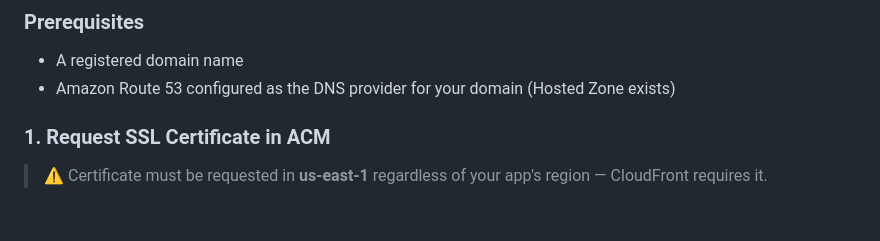
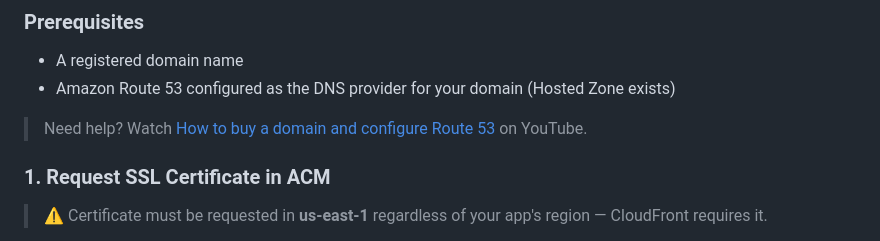
Before and after one commit to awswithchetan/aws-solution-video-testimonial, a Markdown page: README.md, the part around the change. Drawn GitHub-style; blank space fills up the shorter version.

Commit message:
Add YouTube link for Route 53 setup in custom domain prerequisites

```diff
--- a/README.md
+++ b/README.md
@@ -211,6 +211,8 @@ Your app is live at: `https://<distribution-domain>.cloudfront.net`
 ### Prerequisites
 - A registered domain name
 - Amazon Route 53 configured as the DNS provider for your domain (Hosted Zone exists)
+
+> Need help? Watch [How to buy a domain and configure Route 53](https://youtu.be/vaI5rSNtBf0) on YouTube.
 
 ### 1. Request SSL Certificate in ACM
 
```
